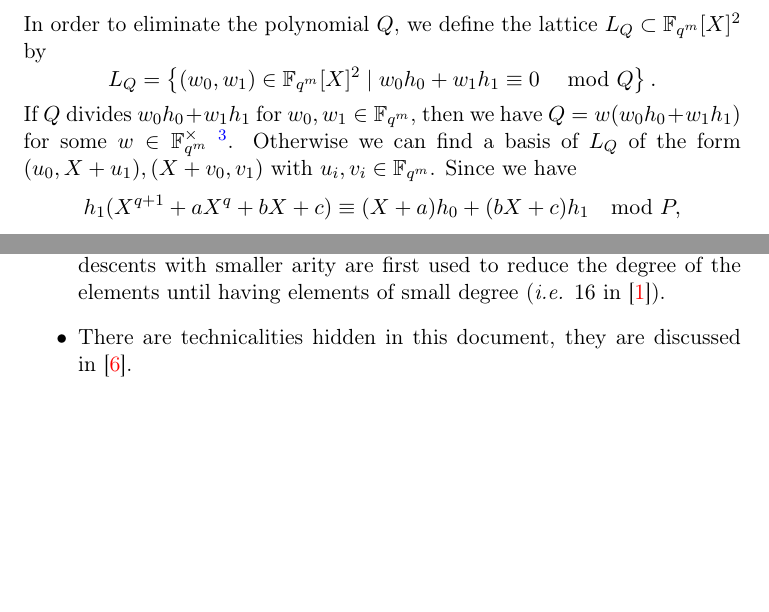
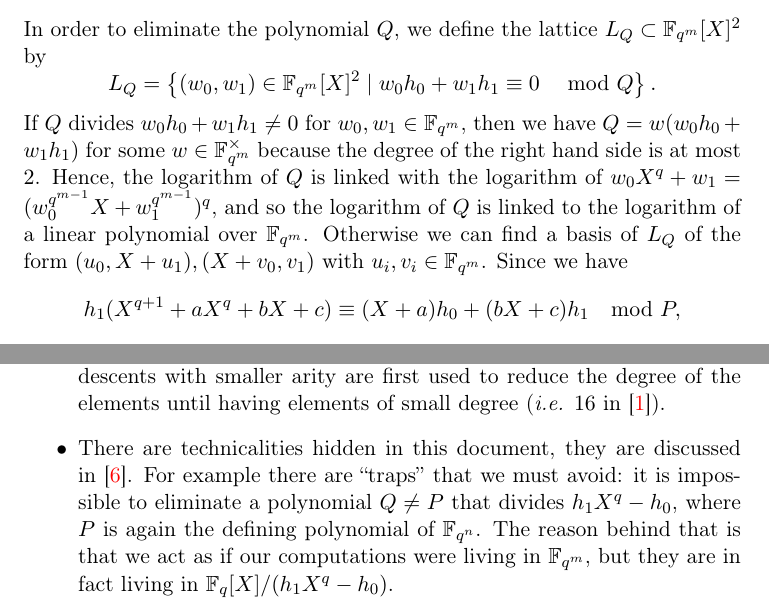
Before and after one commit to erou/DlogGF.jl, a LaTeX document (report/powers-of-2.tex): two parts of pages 4 and 6 of 7, joined at a grey line, cut so that both start at the same text, the shorter picture padded with empty space. Compiled offline with pdfLaTeX.

Commit message:
removed one footnote

```diff
--- a/report/powers-of-2.tex
+++ b/report/powers-of-2.tex
@@ -229,10 +229,12 @@ In order to eliminate the polynomial $Q$, we define the lattice $L_Q\subset
   L_Q = \left\{ (w_0,
     w_1)\in\mathbb{F}_{q^m}[X]^2\;|\;w_0h_0+w_1h_1\equiv0\;\mod Q \right\}.
 \]
-If $Q$ divides $w_0h_0+w_1h_1$ for $w_0, w_1\in \mathbb{F}_{q^m}$, then we have
-$Q = w(w_0h_0+w_1h_1)$ for some $w\in\mathbb{F}_{q^m}^\times$
-\footnote{I re-wrote the setup of \cite{GKZ14} to simplify it, but I have to
-check how we can deal with that case in the simplified setup.}. Otherwise we can find a basis of $L_Q$
+If $Q$ divides $w_0h_0+w_1h_1\neq0$ for $w_0, w_1\in \mathbb{F}_{q^m}$, then we have
+$Q = w(w_0h_0+w_1h_1)$ for some $w\in\mathbb{F}_{q^m}^\times$ because the degree
+of the right hand side is at most $2$. Hence, the logarithm of $Q$ is linked
+with the logarithm of $w_0X^q+w_1=(w_0^{q^{m-1}}X+w_1^{q^{m-1}})^q$, and so the
+logarithm of $Q$ is linked to the logarithm of a linear
+polynomial over $\mathbb{F}_{q^m}$. Otherwise we can find a basis of $L_Q$
 of the form $(u_0, X+u_1), (X+v_0, v_1)$ with $u_i, v_i\in\mathbb{F}_{q^m}$.
 Since we have
 \[
@@ -320,7 +322,12 @@ $\mathcal G$, and we see that the algorithm is quasi-polynomial.
     with smaller arity are first used to reduce the degree of the elements
     until having elements of small degree (\ie $16$ in~\cite{Adj16}).
   \item There are technicalities hidden in this document, they are discussed
-    in~\cite{GKZ14}.
+    in~\cite{GKZ14}. For example there are ``traps'' that we must avoid: it is
+    impossible to eliminate a polynomial $Q\neq P$ that divides
+    $h_1X^q-h_0$, where $P$ is again the defining polynomial of
+    $\mathbb{F}_{q^n}$. The reason behind that is that we act as if our
+    computations were living in $\mathbb{F}_{q^m}$, but they are in fact living
+    in $\mathbb{F}_{q}[X]/(h_1X^q-h_0)$.
 \end{itemize}
 
 \clearpage
```
